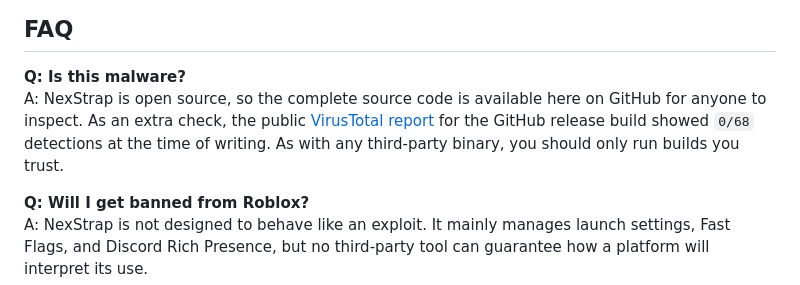
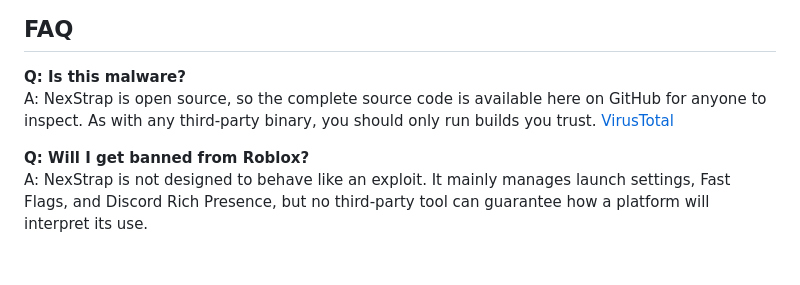
Before and after one commit to k153636/NexStrap, a Markdown page: README.md, the part around the change. Drawn GitHub-style; blank space fills up the shorter version.

Commit message:
docs: trim VirusTotal note

```diff
--- a/README.md
+++ b/README.md
@@ -134,7 +134,7 @@ If you want an extra download check, compare a known-good SHA-256 value against
 ## FAQ
 
 **Q: Is this malware?**
-A: NexStrap is open source, so the complete source code is available here on GitHub for anyone to inspect. As an extra check, the public [VirusTotal report](https://www.virustotal.com/gui/file/182d5d4ea403180e445baa699e1c690888884883959151fe252c2a7f53b5ebfb/summary) for the GitHub release build showed `0/68` detections at the time of writing. As with any third-party binary, you should only run builds you trust.
+A: NexStrap is open source, so the complete source code is available here on GitHub for anyone to inspect. As with any third-party binary, you should only run builds you trust. [VirusTotal](https://www.virustotal.com/gui/file/182d5d4ea403180e445baa699e1c690888884883959151fe252c2a7f53b5ebfb/summary)
 
 **Q: Will I get banned from Roblox?**
 A: NexStrap is not designed to behave like an exploit. It mainly manages launch settings, Fast Flags, and Discord Rich Presence, but no third-party tool can guarantee how a platform will interpret its use.
```
